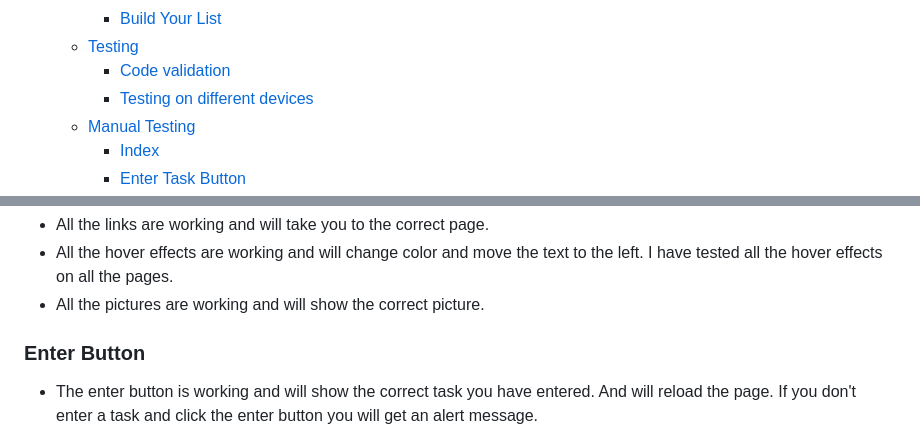
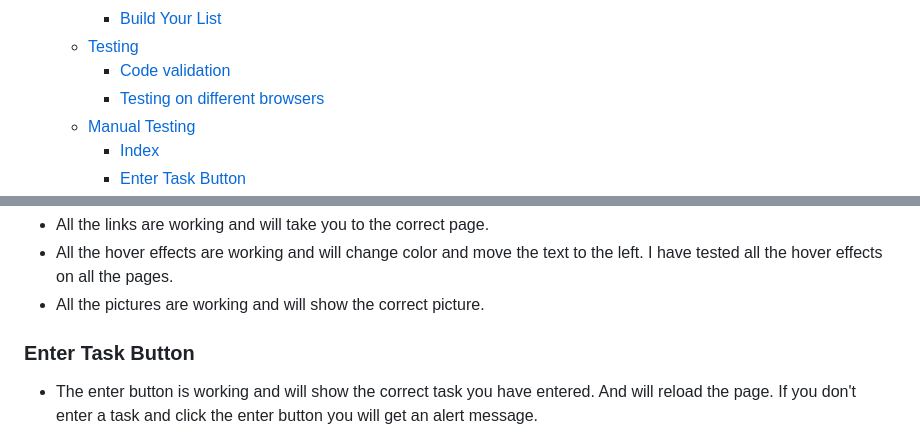
Before and after one commit to jensalindgren/todolist, a Markdown page: README.md, 2 parts joined by grey strips. Rendered like a GitHub page.

Commit message:
fixed typo in README.md

```diff
--- a/README.md
+++ b/README.md
@@ -26,7 +26,7 @@ Here is the link to the website:https://jensalindgren.github.io/todolist/
     - [Build Your List](#build-your-list)
   - [Testing](#testing)
     - [Code validation](#code-validation)
-    - [Testing on different devices](#testing-on-different-devices)
+    - [Testing on different browsers](#testing-on-different-browsers)
   - [Manual Testing](#manual-testing)
     - [Index](#index)
     - [Enter Task Button](#enter-task-button)
@@ -210,7 +210,7 @@ The list it also tested on responsivedesignchecker.com.
 - All the hover effects are working and will change color and move the text to the left. I have tested all the hover effects on all the pages.
 - All the pictures are working and will show the correct picture.
 
-### Enter Button
+### Enter Task Button
 
 - The enter button is working and will show the correct task you have entered.
 And will reload the page. If you don't enter a task and click the enter button you will get an alert message.
```
